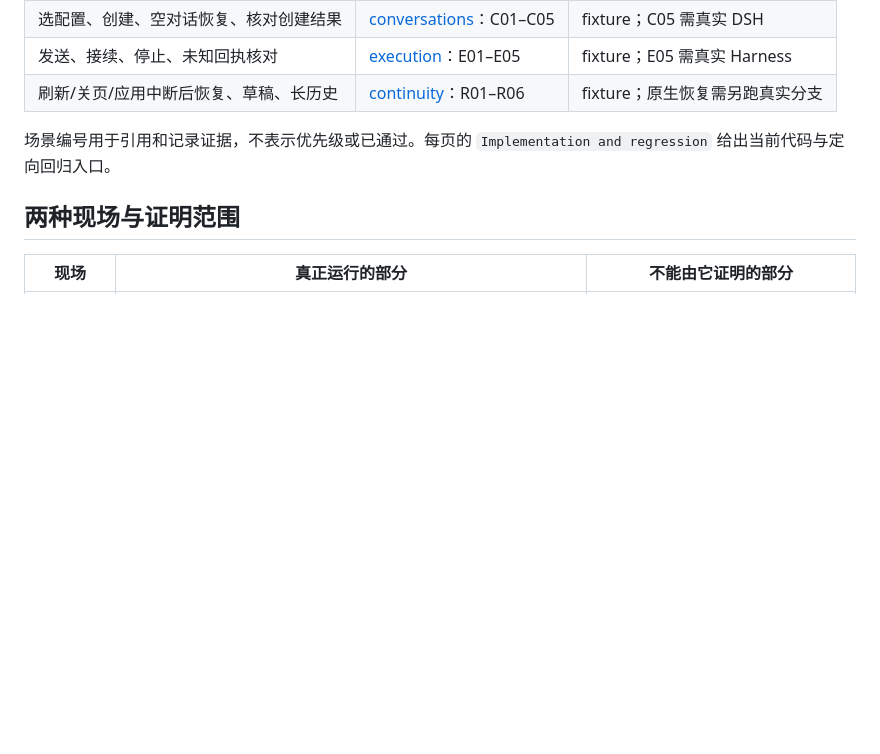
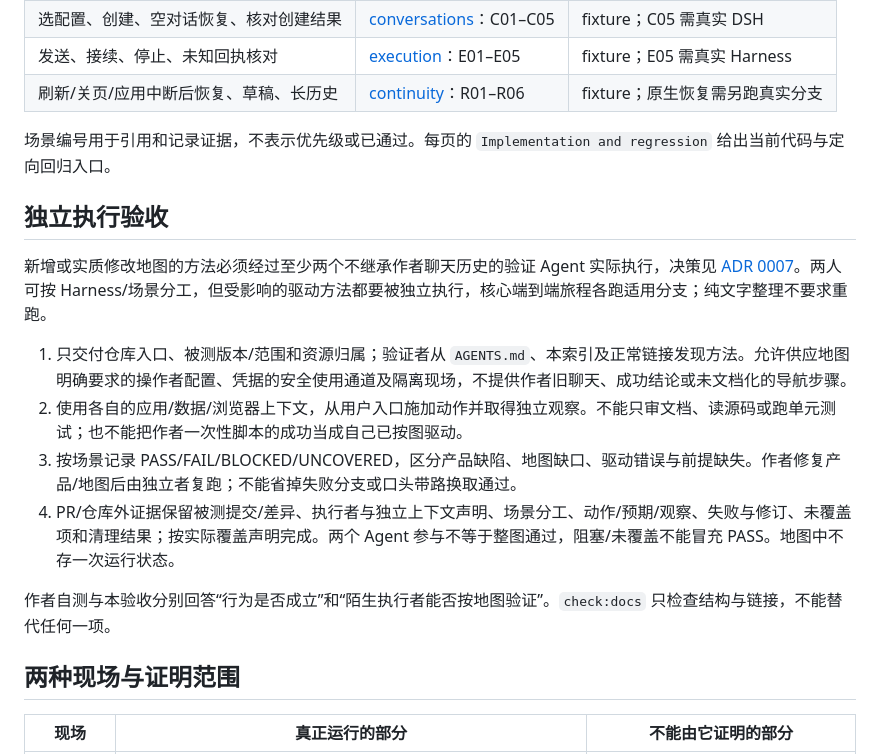
Before and after one commit to Lanbasara/zhongshu, a Markdown page: docs/features/README.md, the part around the change. GitHub-like rendering; blank space fills up the shorter version.

Commit message:
Require independent execution to accept feature maps (#14)

```diff
--- a/docs/features/README.md
+++ b/docs/features/README.md
@@ -12,6 +12,17 @@
 | 刷新/关页/应用中断后恢复、草稿、长历史 | [continuity](continuity.md)：R01–R06 | fixture；原生恢复需另跑真实分支 |
 
 场景编号用于引用和记录证据，不表示优先级或已通过。每页的 `Implementation and regression` 给出当前代码与定向回归入口。
+
+## 独立执行验收
+
+新增或实质修改地图的方法必须经过至少两个不继承作者聊天历史的验证 Agent 实际执行，决策见 [ADR 0007](../adr/0007-independent-feature-map-verification.md)。两人可按 Harness/场景分工，但受影响的驱动方法都要被独立执行，核心端到端旅程各跑适用分支；纯文字整理不要求重跑。
+
+1. 只交付仓库入口、被测版本/范围和资源归属；验证者从 `AGENTS.md`、本索引及正常链接发现方法。允许供应地图明确要求的操作者配置、凭据的安全使用通道及隔离现场，不提供作者旧聊天、成功结论或未文档化的导航步骤。
+2. 使用各自的应用/数据/浏览器上下文，从用户入口施加动作并取得独立观察。不能只审文档、读源码或跑单元测试；也不能把作者一次性脚本的成功当成自己已按图驱动。
+3. 按场景记录 PASS/FAIL/BLOCKED/UNCOVERED，区分产品缺陷、地图缺口、驱动错误与前提缺失。作者修复产品/地图后由独立者复跑；不能省掉失败分支或口头带路换取通过。
+4. PR/仓库外证据保留被测提交/差异、执行者与独立上下文声明、场景分工、动作/预期/观察、失败与修订、未覆盖项和清理结果；按实际覆盖声明完成。两个 Agent 参与不等于整图通过，阻塞/未覆盖不能冒充 PASS。地图中不存一次运行状态。
+
+作者自测与本验收分别回答“行为是否成立”和“陌生执行者能否按地图验证”。`check:docs` 只检查结构与链接，不能替代任何一项。
 
 ## 两种现场与证明范围
 
```
Also changed, not shown: AGENTS.md (+1 -1 lines), docs/adr/0007-independent-feature-map-verification.md (added, +23 -0 lines).
